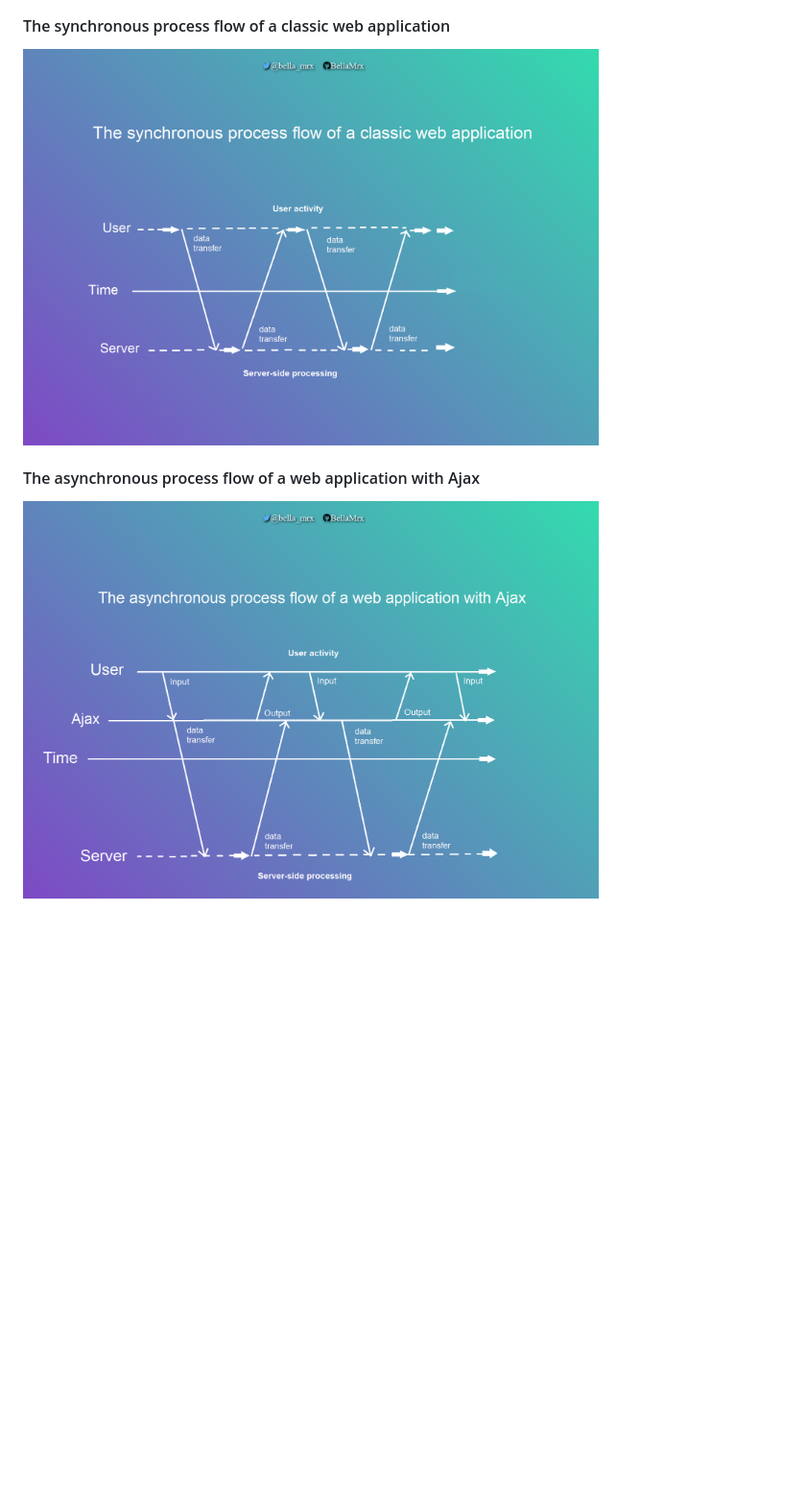
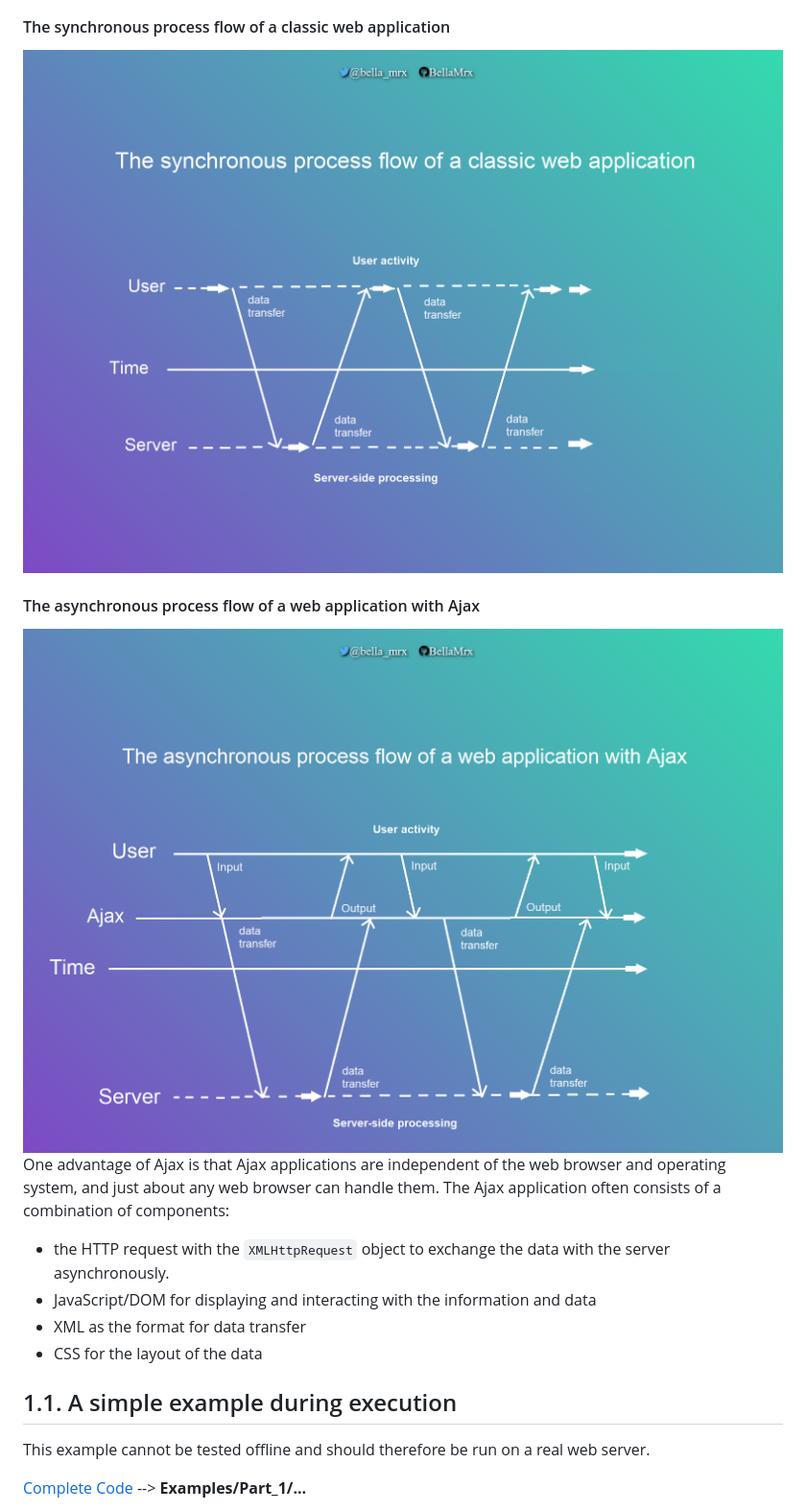
Before and after one commit to BellaMrx/JavaScript_Introduction_to_Ajax_and_jQuery, a Markdown page: README.md, the part around one of its changes. Shown at 96% size. Rendered like a GitHub page; blank space fills up the shorter version.

Commit message:
UL part1

```diff
--- a/README.md
+++ b/README.md
@@ -26,9 +27,26 @@ Asynchronous with Ajax means that script execution continues when an HTTP reques
 
 #### The synchronous process flow of a classic web application
 
- <img src="Images/synchron.png" width="600">
+ <img src="Images/synchron.png" width="800">
 
 
 #### The asynchronous process flow of a web application with Ajax
 
- <img src="Images/asynchron.png" width="600">
+ <img src="Images/asynchron.png" width="800">
+
+
+One advantage of Ajax is that Ajax applications are independent of the web browser and operating system, and just about any web browser can handle them.
+The Ajax application often consists of a combination of components:
+
+ - the HTTP request with the `XMLHttpRequest` object to exchange the data with the server asynchronously.
+ - JavaScript/DOM for displaying and interacting with the information and data
+ - XML as the format for data transfer
+ - CSS for the layout of the data
+
+
+
+## 1.1. A simple example during execution
+This example cannot be tested offline and should therefore be run on a real web server.
+
+  [Complete Code](http) --> **Examples/Part_1/...**
+
```
Also changed, not shown: other parts of README.md (+71 -0 lines), Images/Ajax_part-1.png (added), 3 other files.
